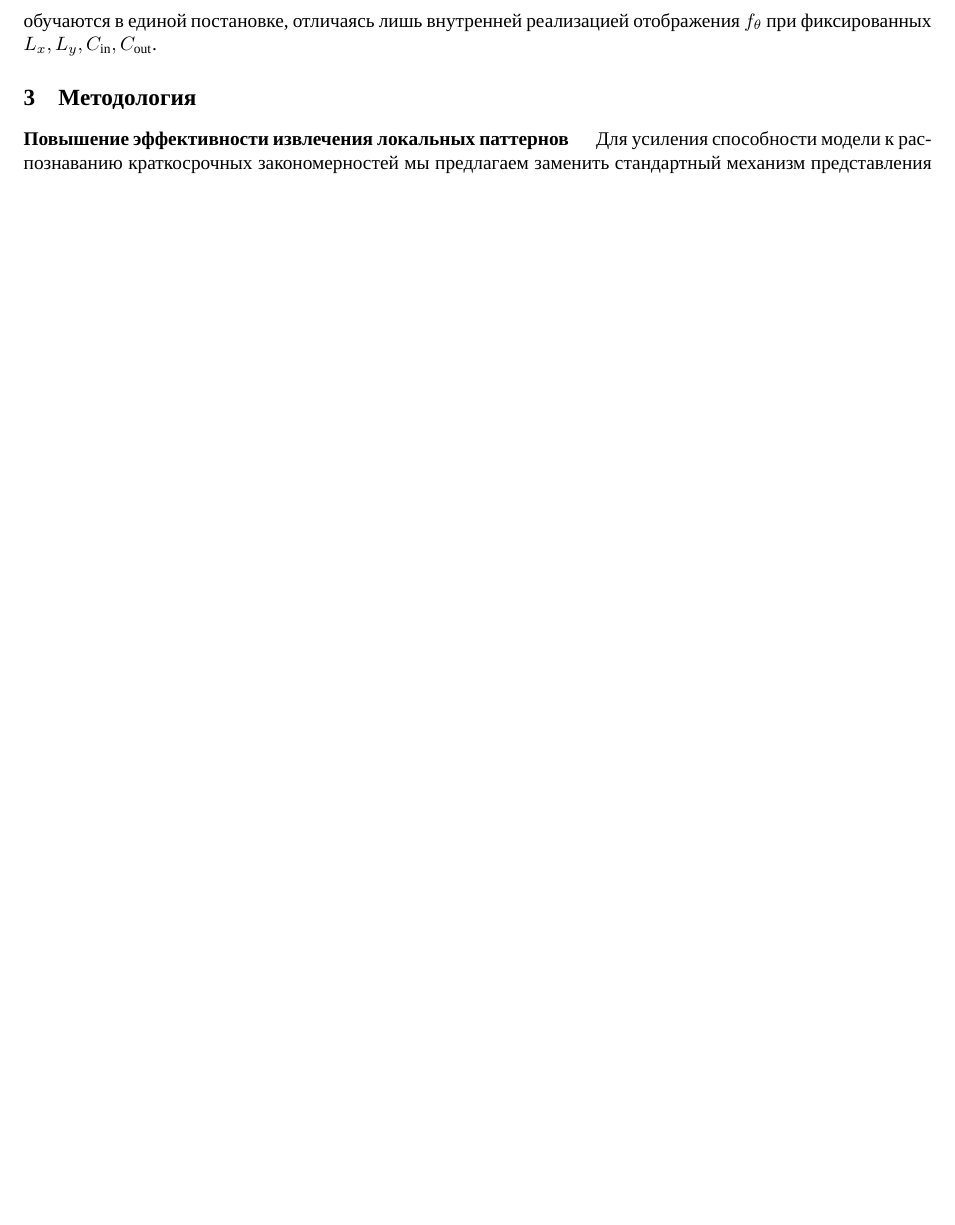
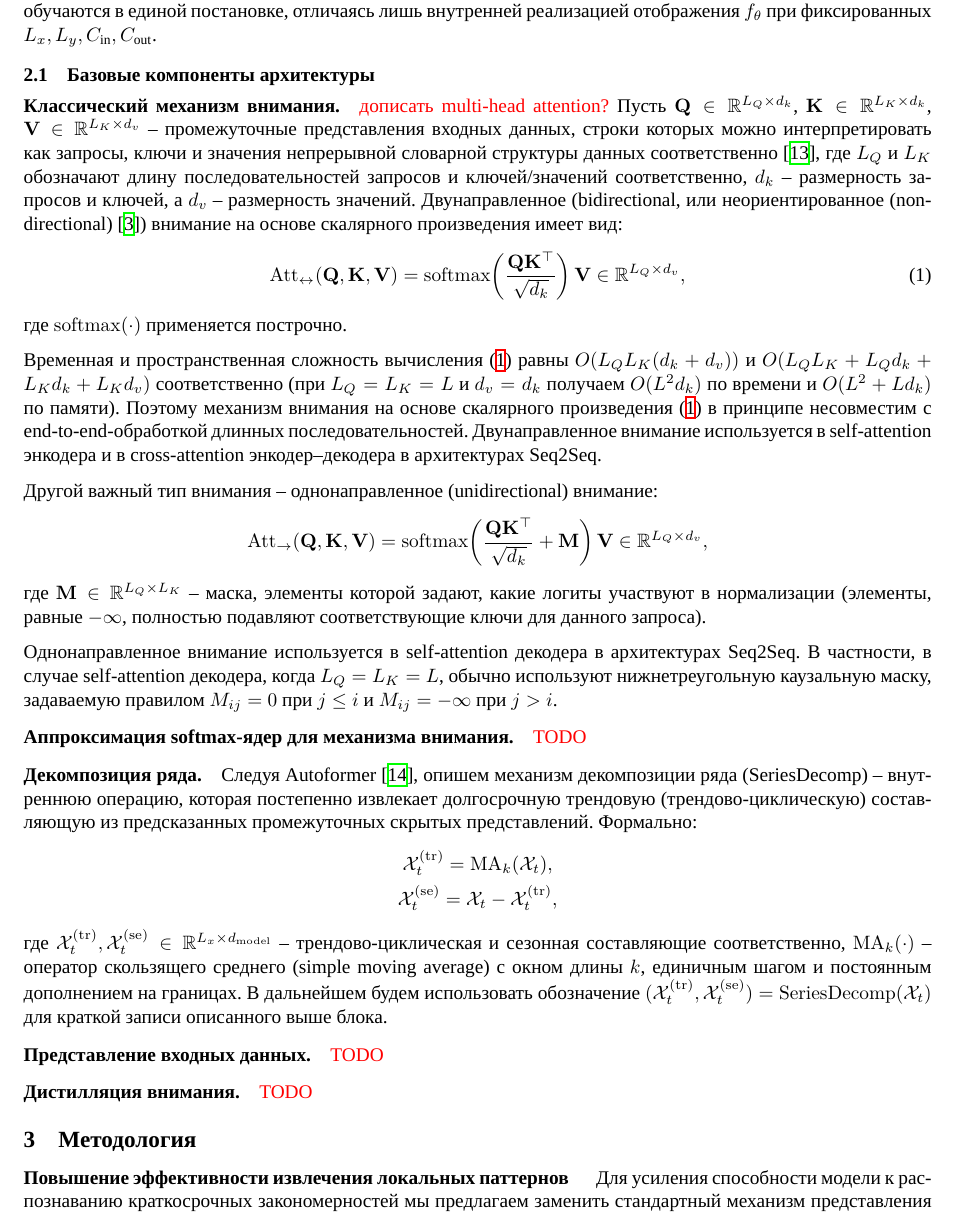
Before and after one commit to namenick91/Convformer, a LaTeX paper (paper/main.tex, which reads paper/content/preliminary.tex): part of page 3 of 11 before the commit and part of page 3 of 12 after it, cut so that both start at the same text, the shorter picture padded with empty space. Compiled offline with XeLaTeX; a missing font is replaced by an installed copy or a similar font.

Commit message:
started writing for the subsection of the preliminaries section

```diff
--- a/paper/content/preliminary.tex
+++ b/paper/content/preliminary.tex
@@ -54,3 +55,97 @@ f_\theta \left( \mathcal{X}_{t} \right)
 В дальнейшем под \(f_\theta\) рассматриваются как базовые трансформерные архитектуры Informer, Performer и Autoformer, так и предлагаемые в данной работе модификации.
 Все модели обучаются в единой постановке, отличаясь лишь внутренней реализацией отображения \(f_\theta\) при фиксированных
 \(L_x, L_y, C_{\text{in}}, C_{\text{out}}\).
+
+\subsection{Базовые компоненты архитектуры}
+
+% Self-Attention
+\paragraph{Классический механизм внимания.}
+{\color{red} дописать multi-head attention?}
+Пусть $\mathbf{Q} \in \mathbb{R}^{L_Q \times d_k}$,
+$\mathbf{K} \in \mathbb{R}^{L_K \times d_k}$,
+$\mathbf{V} \in \mathbb{R}^{L_K \times d_v}$ --
+промежуточные представления входных данных, строки которых
+можно интерпретировать как запросы, ключи и значения непрерывной
+словарной структуры данных соответственно~\cite{transformer},
+где $L_Q$ и $L_K$ обозначают длину последовательностей запросов и
+ключей/значений соответственно,
+$d_k$ -- размерность запросов и ключей,
+а $d_v$ -- размерность значений.
+Двунаправленное (bidirectional, или неориентированное
+(non-directional)~\cite{BERT}) внимание на основе скалярного
+произведения имеет вид:
+\begin{equation}
+    \label{eq:attention}
+    \mathrm{Att}_{\leftrightarrow}(\mathbf{Q}, \mathbf{K}, \mathbf{V}) =
+    \mathrm{softmax}\!\left( \frac{\mathbf{Q}\mathbf{K}^\top}{\sqrt{d_k}} \right)
+    \mathbf{V}
+    \in \mathbb{R}^{L_Q \times d_v},
+\end{equation}
+где $\mathrm{softmax}(\cdot)$ применяется построчно.
+
+Временная и пространственная сложность вычисления~\eqref{eq:attention}
+равны $O(L_Q L_K (d_k + d_v))$ и
+$O(L_Q L_K + L_Q d_k + L_K d_k + L_K d_v)$ соответственно
+(при $L_Q = L_K = L$ и $d_v = d_k$ получаем $O(L^2 d_k)$ по времени
+и $O(L^2 + Ld_k)$ по памяти). Поэтому механизм внимания на основе
+скалярного произведения~\eqref{eq:attention} в принципе
+несовместим с end-to-end-обработкой длинных
+последовательностей. Двунаправленное внимание используется в
+self-attention энкодера и в cross-attention энкодер–декодера
+в архитектурах Seq2Seq.
+
+Другой важный тип внимания -- однонаправленное (unidirectional)
+внимание:
+\begin{equation*}
+    \mathrm{Att}_{\rightarrow}(\mathbf{Q}, \mathbf{K}, \mathbf{V})
+    = \mathrm{softmax}\!\left(
+        \frac{\mathbf{Q}\mathbf{K}^\top}{\sqrt{d_k}} + \mathbf{M}
+    \right)\mathbf{V} \in \mathbb{R}^{L_Q \times d_v},
+\end{equation*}
+где $\mathbf{M} \in \mathbb{R}^{L_Q \times L_K}$ -- маска, элементы
+которой задают, какие логиты участвуют в нормализации
+(элементы, равные $-\infty$, полностью подавляют соответствующие
+ключи для данного запроса).
+
+Однонаправленное внимание используется в self-attention декодера
+в архитектурах Seq2Seq. В частности, в случае self-attention декодера,
+когда $L_Q = L_K = L$, обычно используют нижнетреугольную каузальную
+маску, задаваемую правилом
+$M_{ij} = 0$ при $j \le i$ и $M_{ij} = -\infty$ при $j > i$.
+
+% FAVOR+
+\paragraph{Аппроксимация softmax-ядер для механизма внимания.}
+{\color{red} TODO}
+
+% Series Decomposition
+\paragraph{Декомпозиция ряда.}
+Следуя Autoformer~\cite{autoformer}, опишем механизм
+декомпозиции ряда (SeriesDecomp) -- внутреннюю операцию,
+которая постепенно извлекает долгосрочную трендовую
+(трендово-циклическую) составляющую из предсказанных
+промежуточных скрытых представлений. Формально:
+\begin{gather*}
+    \mathcal{X}_t^{(\mathrm{tr})} = \mathrm{MA}_k(\mathcal{X}_t), \\
+    \mathcal{X}_t^{(\mathrm{se})} = \mathcal{X}_t - \mathcal{X}_t^{(\mathrm{tr})},
+\end{gather*}
+где $\mathcal{X}_t^{(\mathrm{tr})}, \mathcal{X}_t^{(\mathrm{se})} \in \mathbb{R}^{L_x \times d_{\mathrm{model}}}$ --
+трендово-циклическая и сезонная составляющие соответственно,
+$\mathrm{MA}_k(\cdot)$ -- оператор скользящего среднего
+(simple moving average) с окном длины $k$, единичным шагом
+и постоянным дополнением на границах. В дальнейшем будем
+использовать обозначение
+$
+(\mathcal{X}_t^{(\mathrm{tr})}, \mathcal{X}_t^{(\mathrm{se})})
+= \mathrm{SeriesDecomp}(\mathcal{X}_t)
+$
+для краткой записи описанного выше блока.
+
+% Positional / Temporal Embedding
+\paragraph{Представление входных данных.}
+{\color{red} TODO}
+
+% \rule{\linewidth}{0.1mm}
+
+% Self-Attention Distilling
+\paragraph{Дистилляция внимания.}
+{\color{red} TODO}
```
Also changed, not shown: paper/content/methodology.tex (+4 -2 lines), paper/misc/literature.bib (+12 -0 lines), paper/main.pdf, paper/content/preliminary.tex (5 more changed lines).
